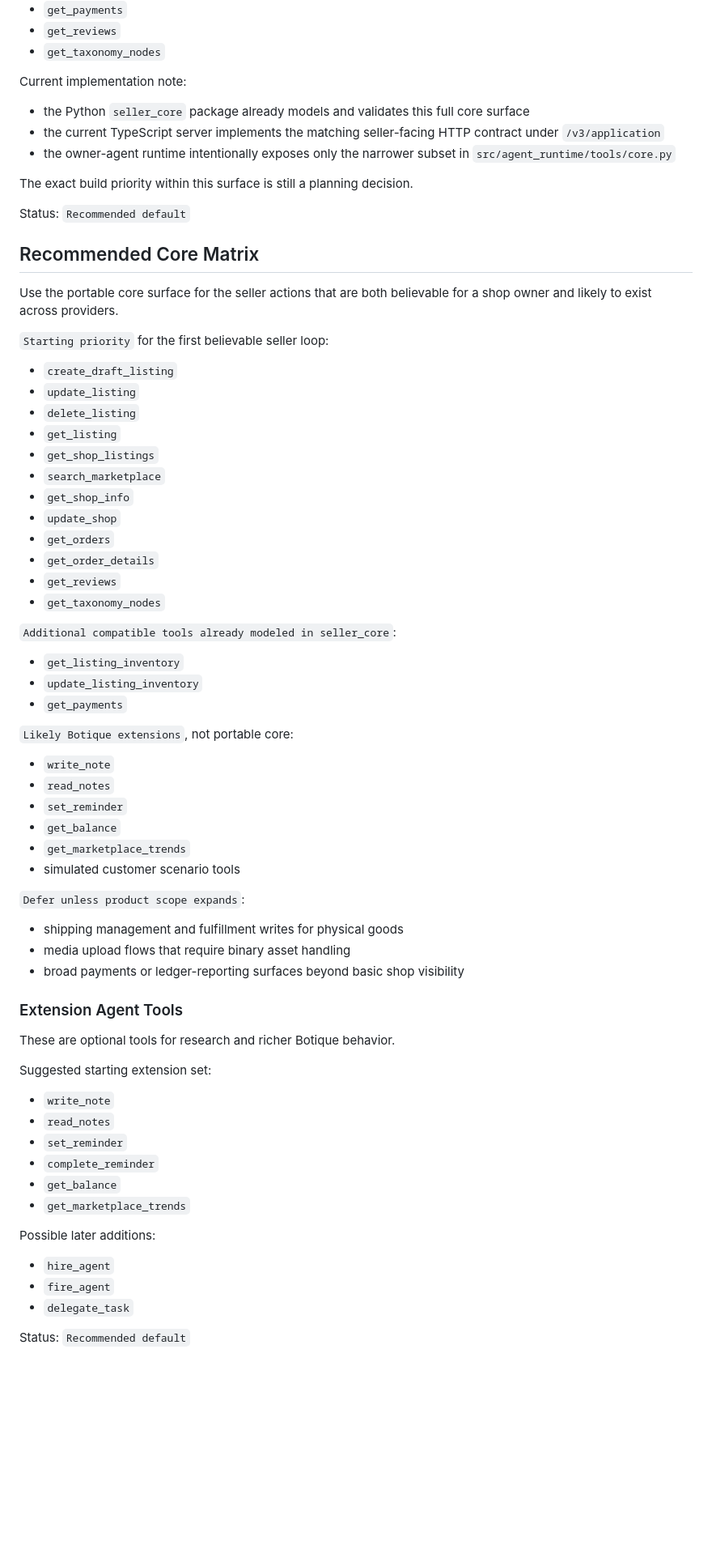
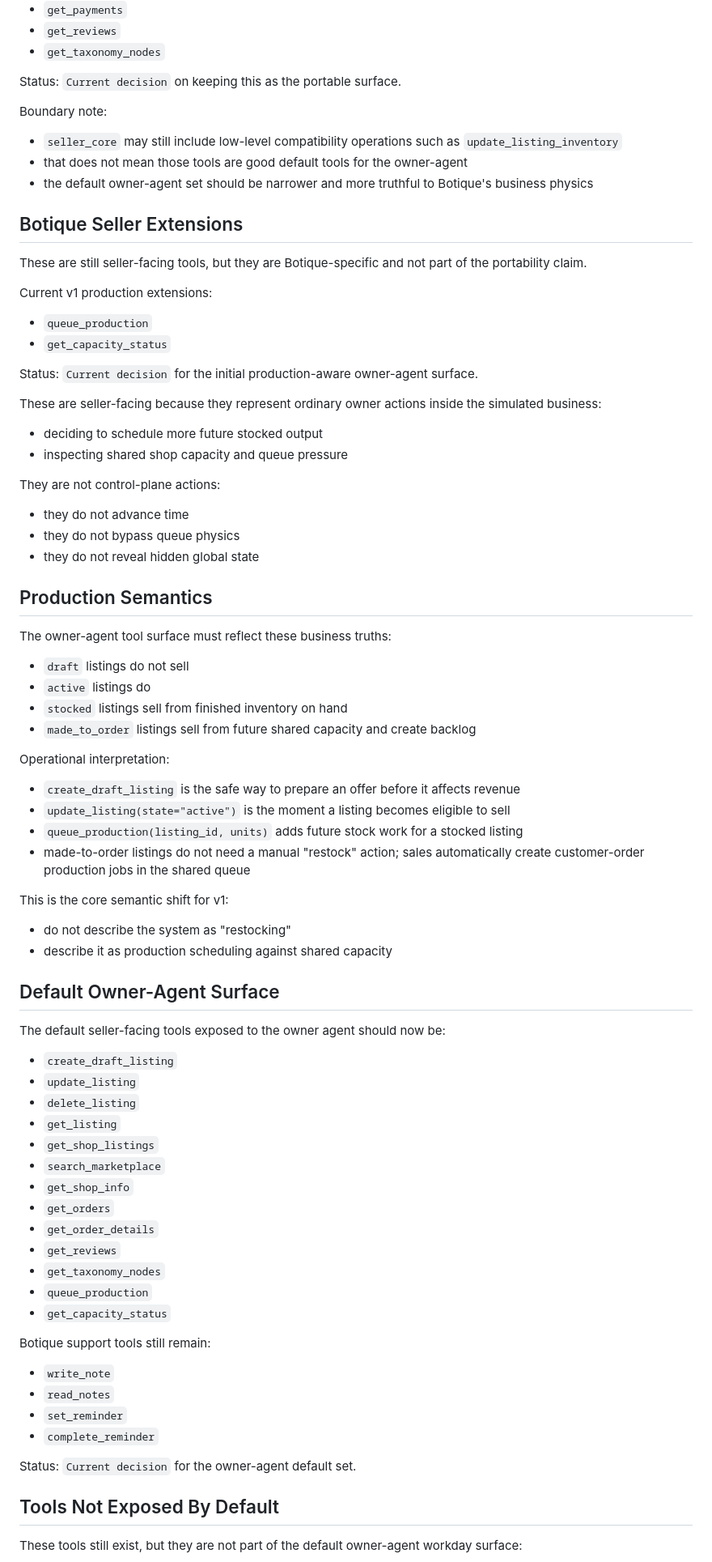
Before and after one commit to Jon-Vii/botique, a Markdown page: docs/agent-tools.md, the part around one of its changes. Shown at 81% size. GitHub-like rendering; blank space fills up the shorter version.

```diff
--- a/docs/agent-tools.md
+++ b/docs/agent-tools.md
@@ -44,21 +44,60 @@ Current core surface in `seller_core`:
 - `get_reviews`
 - `get_taxonomy_nodes`
 
-Current implementation note:
+Status: `Current decision` on keeping this as the portable surface.
 
-- the Python `seller_core` package already models and validates this full core surface
-- the current TypeScript server implements the matching seller-facing HTTP contract under `/v3/application`
-- the owner-agent runtime intentionally exposes only the narrower subset in `src/agent_runtime/tools/core.py`
+Boundary note:
 
-The exact build priority within this surface is still a planning decision.
+- `seller_core` may still include low-level compatibility operations such as `update_listing_inventory`
+- that does not mean those tools are good default tools for the owner-agent
+- the default owner-agent set should be narrower and more truthful to Botique's business physics
 
-Status: `Recommended default`
+## Botique Seller Extensions
 
-## Recommended Core Matrix
+These are still seller-facing tools, but they are Botique-specific and not part of the portability claim.
 
-Use the portable core surface for the seller actions that are both believable for a shop owner and likely to exist across providers.
+Current v1 production extensions:
 
-`Starting priority` for the first believable seller loop:
+- `queue_production`
+- `get_capacity_status`
+
+Status: `Current decision` for the initial production-aware owner-agent surface.
+
+These are seller-facing because they represent ordinary owner actions inside the simulated business:
+
+- deciding to schedule more future stocked output
+- inspecting shared shop capacity and queue pressure
+
+They are not control-plane actions:
+
+- they do not advance time
+- they do not bypass queue physics
+- they do not reveal hidden global state
+
+## Production Semantics
+
+The owner-agent tool surface must reflect these business truths:
+
+- `draft` listings do not sell
+- `active` listings do
+- `stocked` listings sell from finished inventory on hand
+- `made_to_order` listings sell from future shared capacity and create backlog
+
+Operational interpretation:
+
+- `create_draft_listing` is the safe way to prepare an offer before it affects revenue
+- `update_listing(state="active")` is the moment a listing becomes eligible to sell
+- `queue_production(listing_id, units)` adds future stock work for a stocked listing
+- made-to-order listings do not need a manual "restock" action; sales automatically create customer-order production jobs in the shared queue
+
+This is the core semantic shift for v1:
+
+- do not describe the system as "restocking"
+- describe it as production scheduling against shared capacity
+
+## Default Owner-Agent Surface
+
+The default seller-facing tools exposed to the owner agent should now be:
 
 - `create_draft_listing`
 - `update_listing`
@@ -67,51 +106,23 @@ Use the portable core surface for the seller actions that are both believable fo
 - `get_shop_listings`
 - `search_marketplace`
 - `get_shop_info`
-- `update_shop`
 - `get_orders`
 - `get_order_details`
 - `get_reviews`
 - `get_taxonomy_nodes`
+- `queue_production`
+- `get_capacity_status`
 
-`Additional compatible tools already modeled in seller_core`:
-
-- `get_listing_inventory`
-- `update_listing_inventory`
-- `get_payments`
-
-`Likely Botique extensions`, not portable core:
-
-- `write_note`
-- `read_notes`
-- `set_reminder`
-- `get_balance`
-- `get_marketplace_trends`
-- simulated customer scenario tools
-
-`Defer unless product scope expands`:
-
-- shipping management and fulfillment writes for physical goods
-- media upload flows that require binary asset handling
-- broad payments or ledger-reporting surfaces beyond basic shop visibility
-
-### Extension Agent Tools
-
-These are optional tools for research and richer Botique behavior.
-
-Suggested starting extension set:
+Botique support tools still remain:
 
 - `write_note`
 - `read_notes`
 - `set_reminder`
 - `complete_reminder`
-- `get_balance`
-- `get_marketplace_trends`
 
-Possible later additions:
+Status: `Current decision` for the owner-agent default set.
 
-- `hire_agent`
-- `fire_agent`
-- `delegate_task`
+## Tools Not Exposed By Default
 
-Status: `Recommended default`
+These tools still exist, but they are not part of the default owner-agent workday surface:
 
```
Also changed, not shown: other parts of docs/agent-tools.md (+115 -139 lines).
